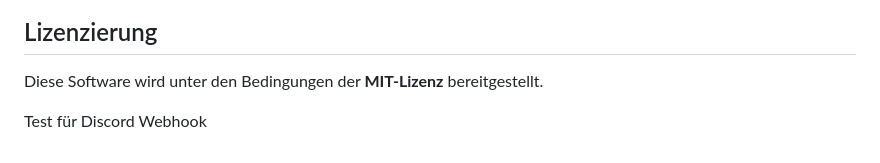
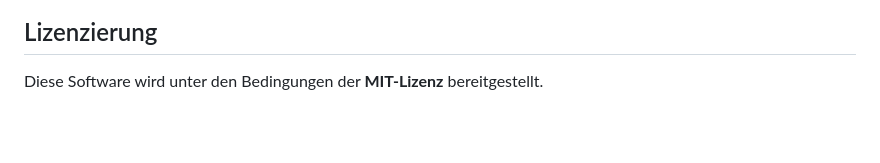
Before and after one commit to MrFirewall/EMS-Panel, a Markdown page: README.md, the part around the change. Drawn GitHub-style; blank space fills up the shorter version.

Commit message:
Remove test entry for Discord Webhook from README

```diff
--- a/README.md
+++ b/README.md
@@ -142,5 +142,3 @@ Diese Rolle dient ausschließlich Entwicklungs- und Wartungszwecken.
 
 ## Lizenzierung
 Diese Software wird unter den Bedingungen der **MIT-Lizenz** bereitgestellt.
-
-Test für Discord Webhook
```
